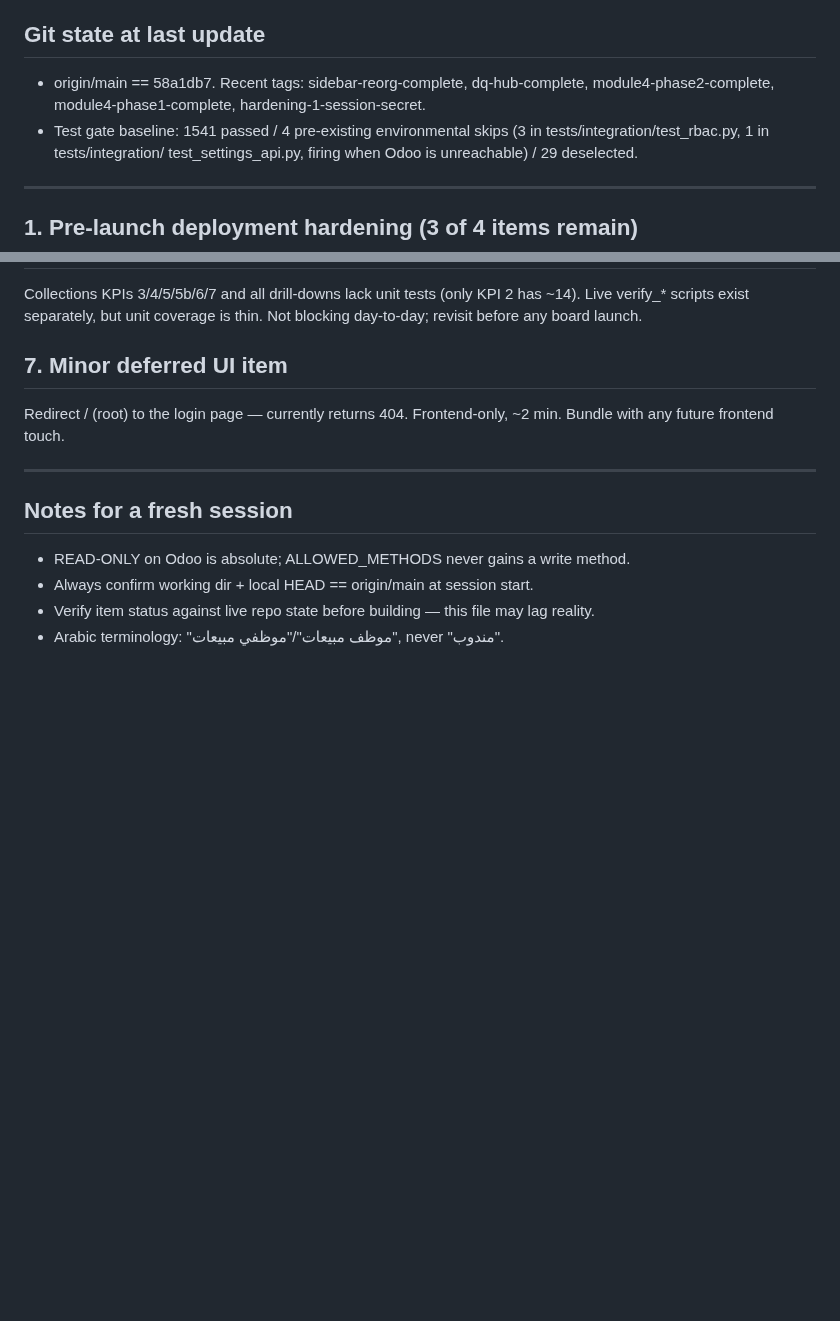
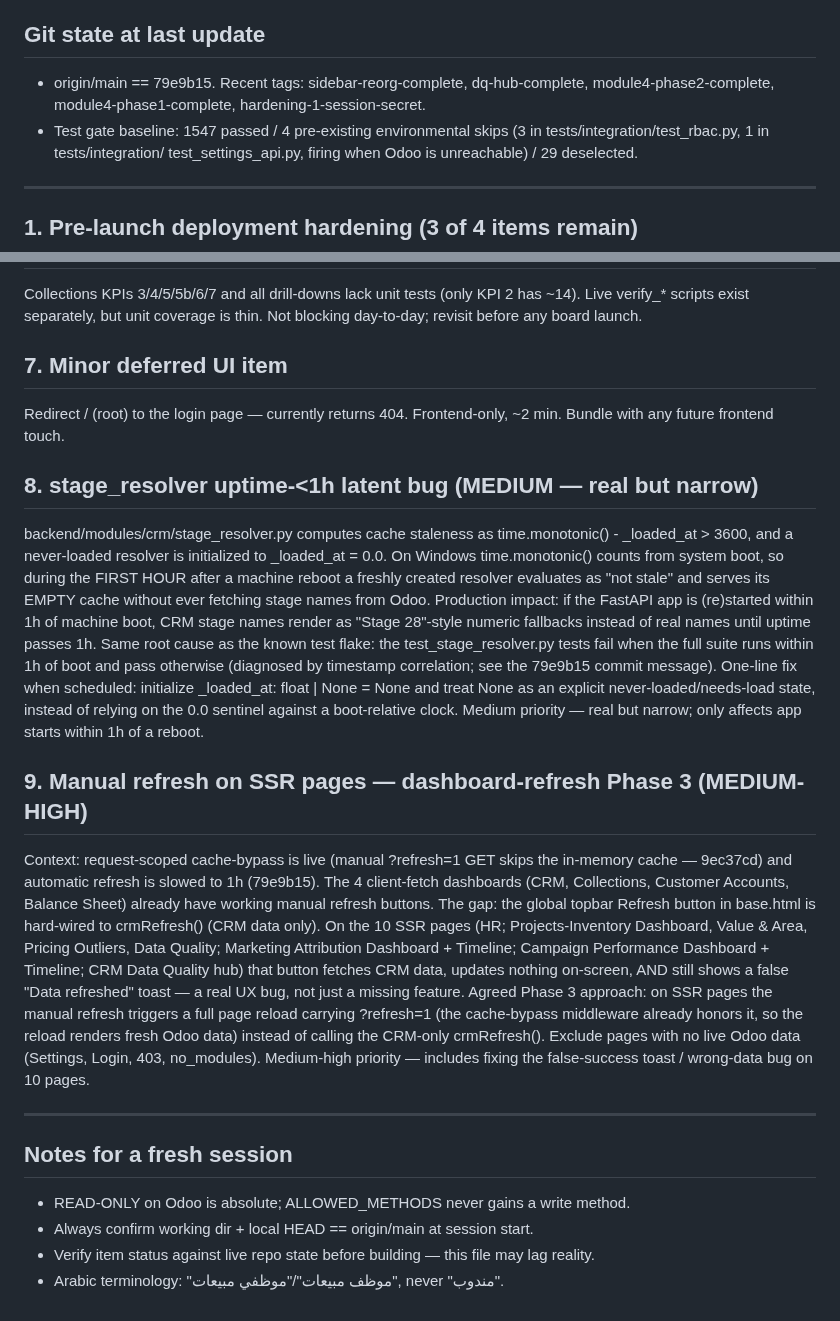
Before and after one commit to Wolfy-Wooolfy/LaVerde-ERP-AI-Engine, a Markdown page: docs/OPEN_BACKLOG.md, 2 parts joined by grey strips. GitHub-like rendering; blank space fills up the shorter version.

Commit message:
docs(backlog): add stage_resolver uptime bug and SSR manual-refresh (phase 3) items
Appends two new items to docs/OPEN_BACKLOG.md in the existing style:

- Item 8: stage_resolver uptime-<1h latent bug. _loaded_at = 0.0 sentinel
  vs time.monotonic() counting from boot on Windows: a never-loaded
  resolver reports not-stale during the first hour after a machine
  reboot, so an app (re)started in that window serves numeric "Stage 28"
  fallbacks instead of real CRM stage names. Same root cause as the
  known test_stage_resolver.py flake (see 79e9b15 commit message).
  Proposed fix: _loaded_at: float | None = None with an explicit
  never-loaded check. Medium priority.

- Item 9: manual refresh on SSR pages (dashboard-refresh Phase 3). The
  topbar Refresh button is hard-wired to crmRefresh(); on the 10 SSR
  pages it updates nothing yet shows a false "Data refreshed" toast.
  Agreed fix: full page reload carrying ?refresh=1 (honored by the
  9ec37cd cache-bypass middleware), excluding pages with no live Odoo
  data. Medium-high priority.

Also refreshes the header date (2026-07-09) and the "Git state at last
update" stanza to verified current values (origin/main == 79e9b15, gate
baseline 1547 per the 79e9b15/9ec37cd commit messages).

Docs-only change; no code, tests, or behavior affected.

Co-Authored-By: Claude Fable 5 <noreply@anthropic.com>

```diff
--- a/docs/OPEN_BACKLOG.md
+++ b/docs/OPEN_BACKLOG.md
@@ -5,10 +5,10 @@ session has no memory of past conversations — start here. Verify each item
 against live disk/repo state before acting (memory and this file can drift).
 
 ## Git state at last update
-- origin/main == 58a1db7. Recent tags: sidebar-reorg-complete,
+- origin/main == 79e9b15. Recent tags: sidebar-reorg-complete,
   dq-hub-complete, module4-phase2-complete, module4-phase1-complete,
   hardening-1-session-secret.
-- Test gate baseline: 1541 passed / 4 pre-existing environmental skips
+- Test gate baseline: 1547 passed / 4 pre-existing environmental skips
   (3 in tests/integration/test_rbac.py, 1 in tests/integration/
   test_settings_api.py, firing when Odoo is unreachable) / 29 deselected.
 
@@ -68,6 +68,43 @@ is thin. Not blocking day-to-day; revisit before any board launch.
 Redirect / (root) to the login page — currently returns 404. Frontend-only,
 ~2 min. Bundle with any future frontend touch.
 
+## 8. stage_resolver uptime-<1h latent bug (MEDIUM — real but narrow)
+backend/modules/crm/stage_resolver.py computes cache staleness as
+time.monotonic() - _loaded_at > 3600, and a never-loaded resolver is
+initialized to _loaded_at = 0.0. On Windows time.monotonic() counts from
+system boot, so during the FIRST HOUR after a machine reboot a freshly
+created resolver evaluates as "not stale" and serves its EMPTY cache
+without ever fetching stage names from Odoo. Production impact: if the
+FastAPI app is (re)started within 1h of machine boot, CRM stage names
+render as "Stage 28"-style numeric fallbacks instead of real names until
+uptime passes 1h. Same root cause as the known test flake: the
+test_stage_resolver.py tests fail when the full suite runs within 1h of
+boot and pass otherwise (diagnosed by timestamp correlation; see the
+79e9b15 commit message). One-line fix when scheduled: initialize
+_loaded_at: float | None = None and treat None as an explicit
+never-loaded/needs-load state, instead of relying on the 0.0 sentinel
+against a boot-relative clock. Medium priority — real but narrow; only
+affects app starts within 1h of a reboot.
+
+## 9. Manual refresh on SSR pages — dashboard-refresh Phase 3 (MEDIUM-HIGH)
+Context: request-scoped cache-bypass is live (manual ?refresh=1 GET skips
+the in-memory cache — 9ec37cd) and automatic refresh is slowed to 1h
+(79e9b15). The 4 client-fetch dashboards (CRM, Collections, Customer
+Accounts, Balance Sheet) already have working manual refresh buttons. The
+gap: the global topbar Refresh button in base.html is hard-wired to
+crmRefresh() (CRM data only). On the 10 SSR pages (HR; Projects-Inventory
+Dashboard, Value & Area, Pricing Outliers, Data Quality; Marketing
+Attribution Dashboard + Timeline; Campaign Performance Dashboard +
+Timeline; CRM Data Quality hub) that button fetches CRM data, updates
+nothing on-screen, AND still shows a false "Data refreshed" toast — a
+real UX bug, not just a missing feature. Agreed Phase 3 approach: on SSR
+pages the manual refresh triggers a full page reload carrying ?refresh=1
+(the cache-bypass middleware already honors it, so the reload renders
+fresh Odoo data) instead of calling the CRM-only crmRefresh(). Exclude
+pages with no live Odoo data (Settings, Login, 403, no_modules).
+Medium-high priority — includes fixing the false-success toast /
+wrong-data bug on 10 pages.
+
 ---
 
 ## Notes for a fresh session
```
Also changed, not shown: other parts of docs/OPEN_BACKLOG.md (+1 -1 lines).
